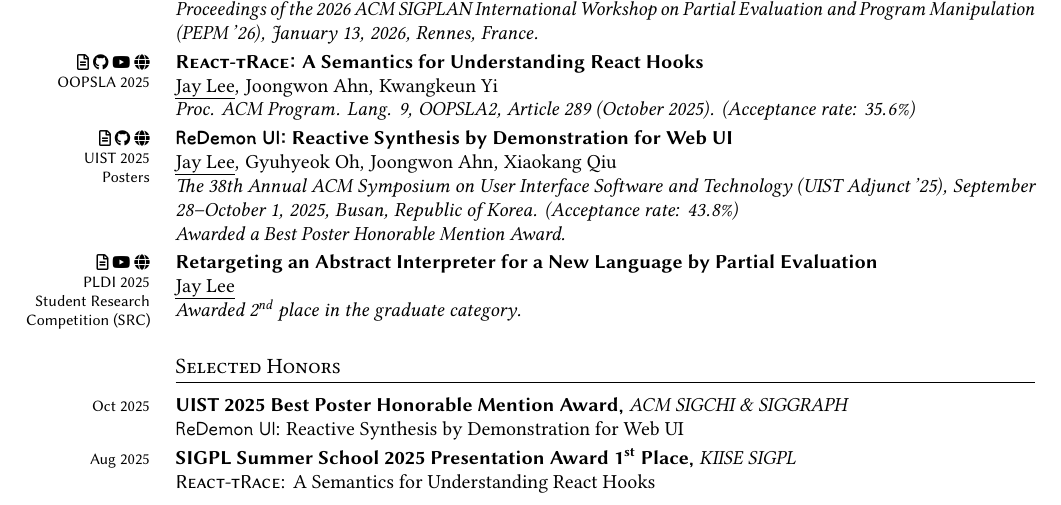
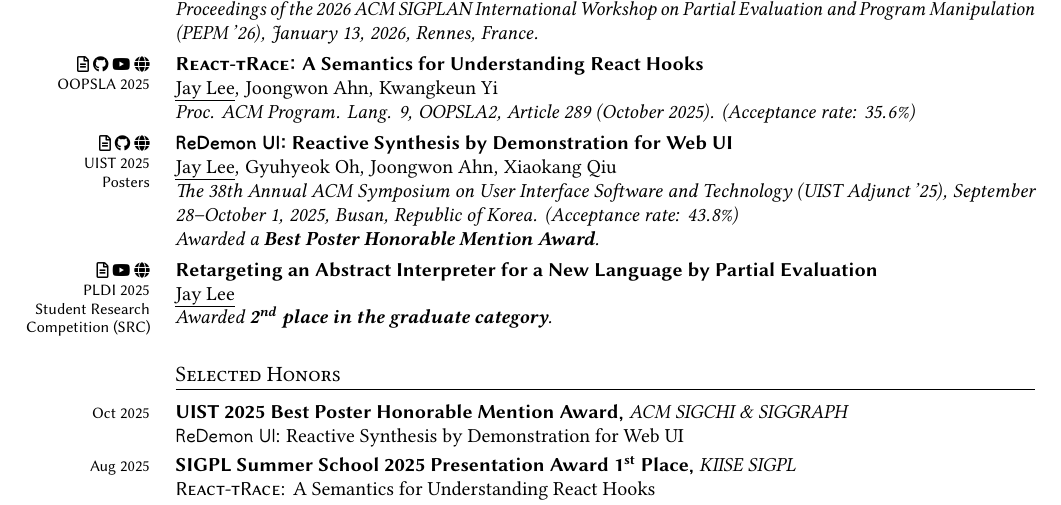
Before and after one commit to Zeta611/curriculum-vitae, a LaTeX CV (cv.tex): part of page 1 of 3, cut so that both start at the same text. The pictures show the PDF file cv.pdf that the author committed with the source.

Commit message:
:lipstick: Increase vertical spacings between research

```diff
--- a/cv.tex
+++ b/cv.tex
@@ -204,7 +204,7 @@
   paper    = {https://ropas.snu.ac.kr/~jhlee/pepm26.pdf},
   position = {(accepted)},
 }
-\vspace{0.2\onelineskip}
+\vspace{0.3\onelineskip}
 
 \Entry{
   date     = {OOPSLA 2025},
@@ -216,24 +216,24 @@
   github   = {https://github.com/Zeta611/react-trace},
   url   = {https://react-trace.vercel.app/},
 }
-\vspace{0.2\onelineskip}
+\vspace{0.3\onelineskip}
 
 \Entry{
   date     = {UIST 2025\\Posters},
   title    = {\Rdemon: Reactive Synthesis by Demonstration for Web UI},
   body     = {\ul{Jay Lee}, Gyuhyeok Oh, Joongwon Ahn, Xiaokang Qiu},
-  note     = {The 38th Annual ACM Symposium on User Interface Software and Technology (UIST Adjunct '25), September 28--October 1, 2025, Busan, Republic of Korea. (Acceptance rate: 43.8\%)\\Awarded a Best Poster Honorable Mention Award.},
+  note     = {The 38th Annual ACM Symposium on User Interface Software and Technology (UIST Adjunct '25), September 28--October 1, 2025, Busan, Republic of Korea. (Acceptance rate: 43.8\%)\\Awarded a \textbf{Best Poster Honorable Mention Award}.},
   paper    = {https://dl.acm.org/doi/10.1145/3746058.3758454},
   github   = {https://github.com/Zeta611/redemon-ui},
   url   = {https://redemon-ui.vercel.app/},
 }
-\vspace{0.2\onelineskip}
+\vspace{0.3\onelineskip}
 
 \Entry{
   date     = {PLDI 2025\\Student Research Competition (SRC)},
   title    = {Retargeting an Abstract Interpreter for a New Language by Partial Evaluation},
   body     = {\ul{Jay Lee}},
-  note     = {Awarded 2\textsuperscript{nd} place in the graduate category.},
+  note     = {Awarded \textbf{2\textsuperscript{nd} place in the graduate category}.},
   paper    = {https://doi.org/10.48550/arXiv.2507.04316},
   video    = {https://www.youtube.com/live/BRhBv_aYNks?t=5750},
   url      = {https://pldi25.sigplan.org/details/pldi-2025-src/1/},
```
Also changed, not shown: cv.pdf.
